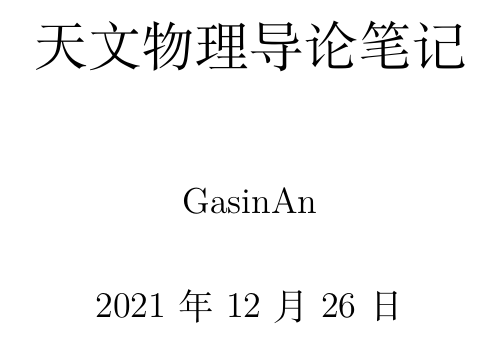
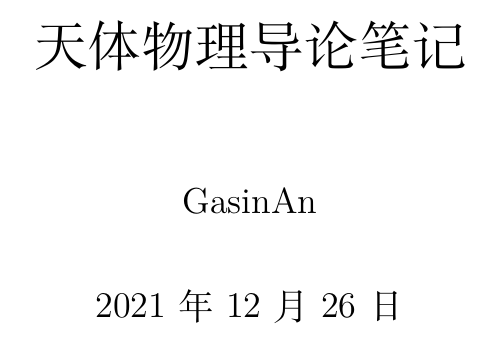
Before and after one commit to GasinAn/AstrophyIntroNotes, a LaTeX book (AstrophyIntroNotes.tex): part of page 1 of 74, cut so that both start at the same text. Compiled offline with XeLaTeX.

Commit message:
modified the title of the book

```diff
--- a/AstrophyIntroNotes.tex
+++ b/AstrophyIntroNotes.tex
@@ -22,7 +22,7 @@
 	citecolor=red,
 }
 \def\b{\boldsymbol}
-\title{天文物理导论笔记}
+\title{天体物理导论笔记}
 \author{GasinAn}
 \begin{document}
     \maketitle
```
Also changed, not shown: AstrophyIntroNotes.pdf.
